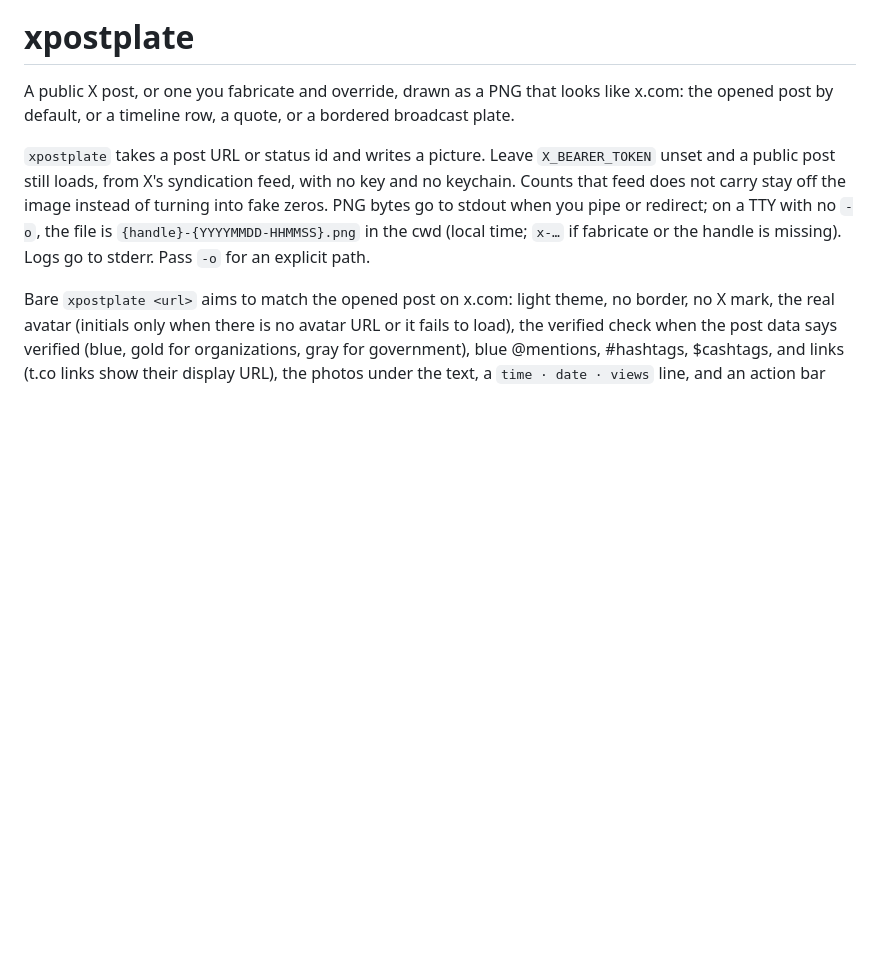
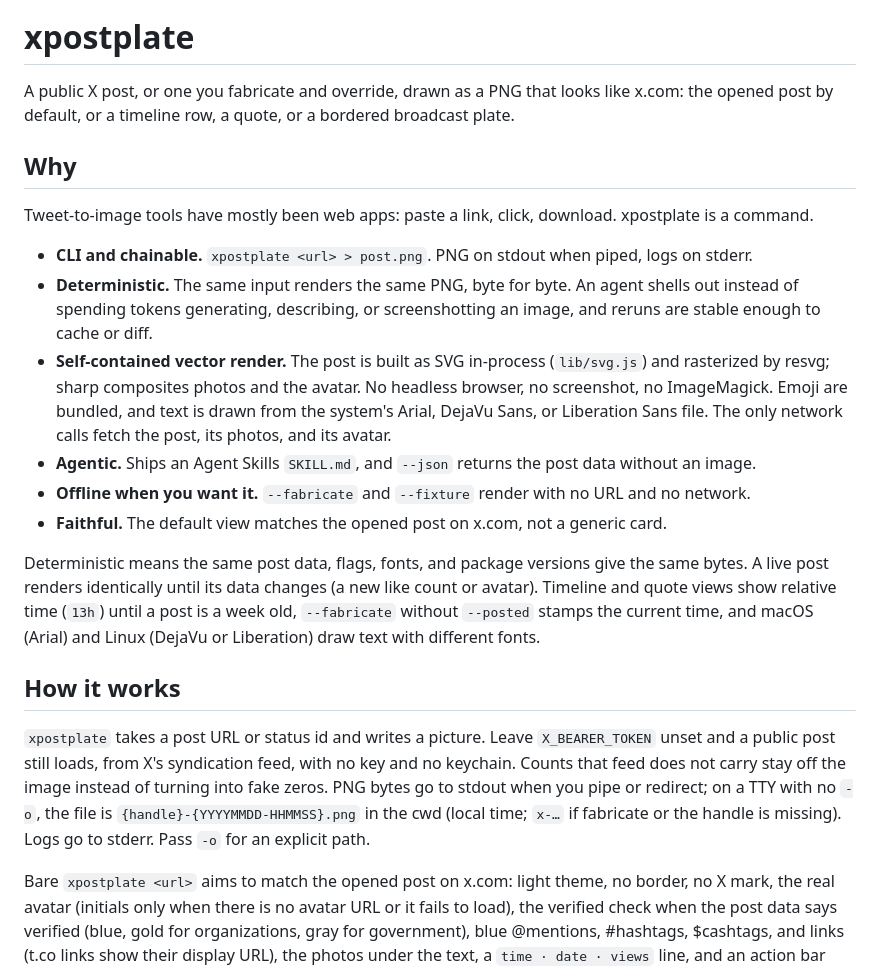
Before and after one commit to jspeaks/xpostplate, a Markdown page: README.md, the part around the change. Drawn GitHub-style; blank space fills up the shorter version.

Commit message:
docs: why xpostplate (deterministic, self-contained vector render) in README and skill

```diff
--- a/README.md
+++ b/README.md
@@ -1,6 +1,21 @@
 # xpostplate
 
 A public X post, or one you fabricate and override, drawn as a PNG that looks like x.com: the opened post by default, or a timeline row, a quote, or a bordered broadcast plate.
+
+## Why
+
+Tweet-to-image tools have mostly been web apps: paste a link, click, download. xpostplate is a command.
+
+- **CLI and chainable.** `xpostplate <url> > post.png`. PNG on stdout when piped, logs on stderr.
+- **Deterministic.** The same input renders the same PNG, byte for byte. An agent shells out instead of spending tokens generating, describing, or screenshotting an image, and reruns are stable enough to cache or diff.
+- **Self-contained vector render.** The post is built as SVG in-process (`lib/svg.js`) and rasterized by resvg; sharp composites photos and the avatar. No headless browser, no screenshot, no ImageMagick. Emoji are bundled, and text is drawn from the system's Arial, DejaVu Sans, or Liberation Sans file. The only network calls fetch the post, its photos, and its avatar.
+- **Agentic.** Ships an Agent Skills `SKILL.md`, and `--json` returns the post data without an image.
+- **Offline when you want it.** `--fabricate` and `--fixture` render with no URL and no network.
+- **Faithful.** The default view matches the opened post on x.com, not a generic card.
+
+Deterministic means the same post data, flags, fonts, and package versions give the same bytes. A live post renders identically until its data changes (a new like count or avatar). Timeline and quote views show relative time (`13h`) until a post is a week old, `--fabricate` without `--posted` stamps the current time, and macOS (Arial) and Linux (DejaVu or Liberation) draw text with different fonts.
+
+## How it works
 
 `xpostplate` takes a post URL or status id and writes a picture. Leave `X_BEARER_TOKEN` unset and a public post still loads, from X's syndication feed, with no key and no keychain. Counts that feed does not carry stay off the image instead of turning into fake zeros. PNG bytes go to stdout when you pipe or redirect; on a TTY with no `-o`, the file is `{handle}-{YYYYMMDD-HHMMSS}.png` in the cwd (local time; `x-…` if fabricate or the handle is missing). Logs go to stderr. Pass `-o` for an explicit path.
 
```
Also changed, not shown: skills/xpostplate/SKILL.md (+8 -1 lines).
